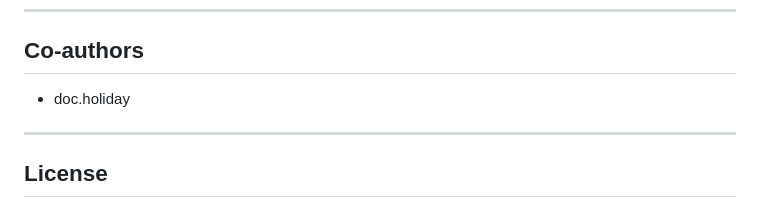
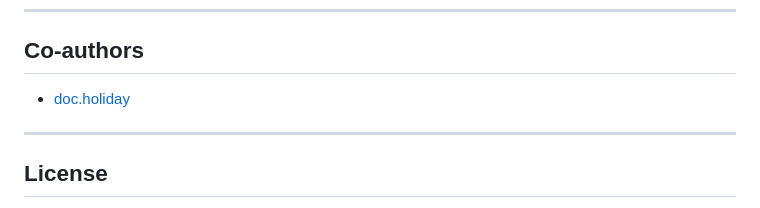
Before and after one commit to britt/teleprompter-sdk, a Markdown page: README.md, the part around the change. Rendered like a GitHub page.

Commit message:
docs: hyperlink 'Co-authors' to doc.holiday

```diff
--- a/README.md
+++ b/README.md
@@ -105,7 +105,7 @@ Install dependencies with `npm install` and then run the scripts above as needed
 
 ## Co-authors
 
-- doc.holiday
+- [doc.holiday](https://doc.holiday)
 
 ---
 
```
